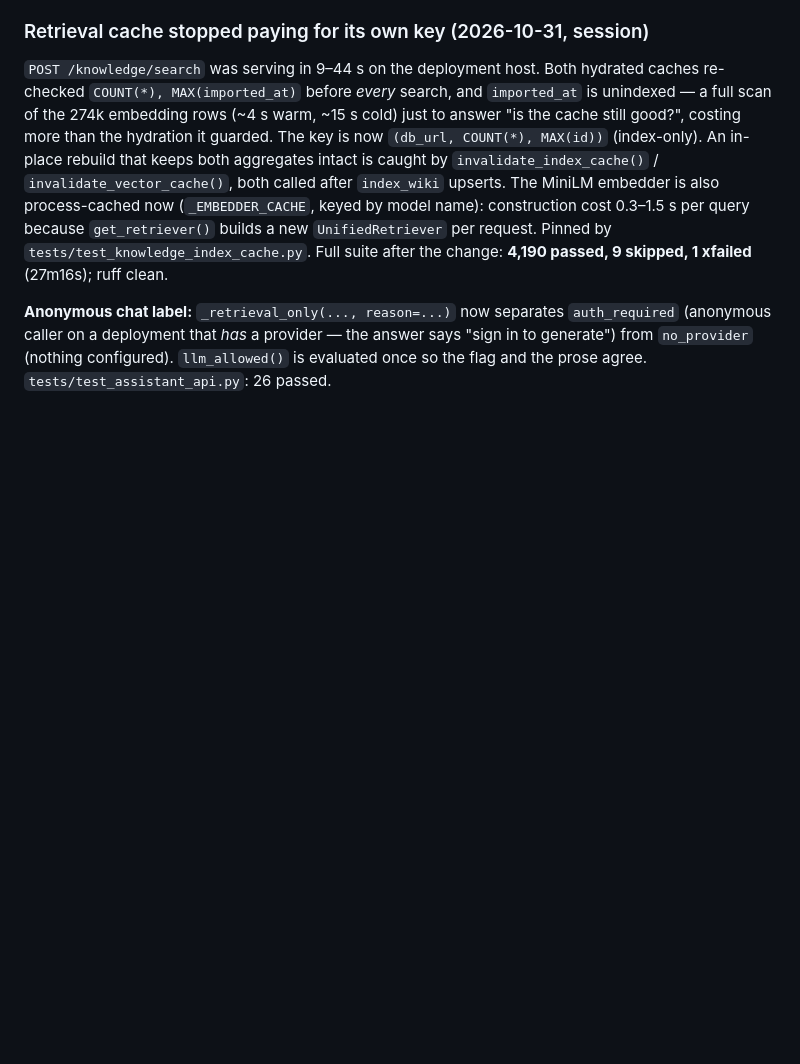
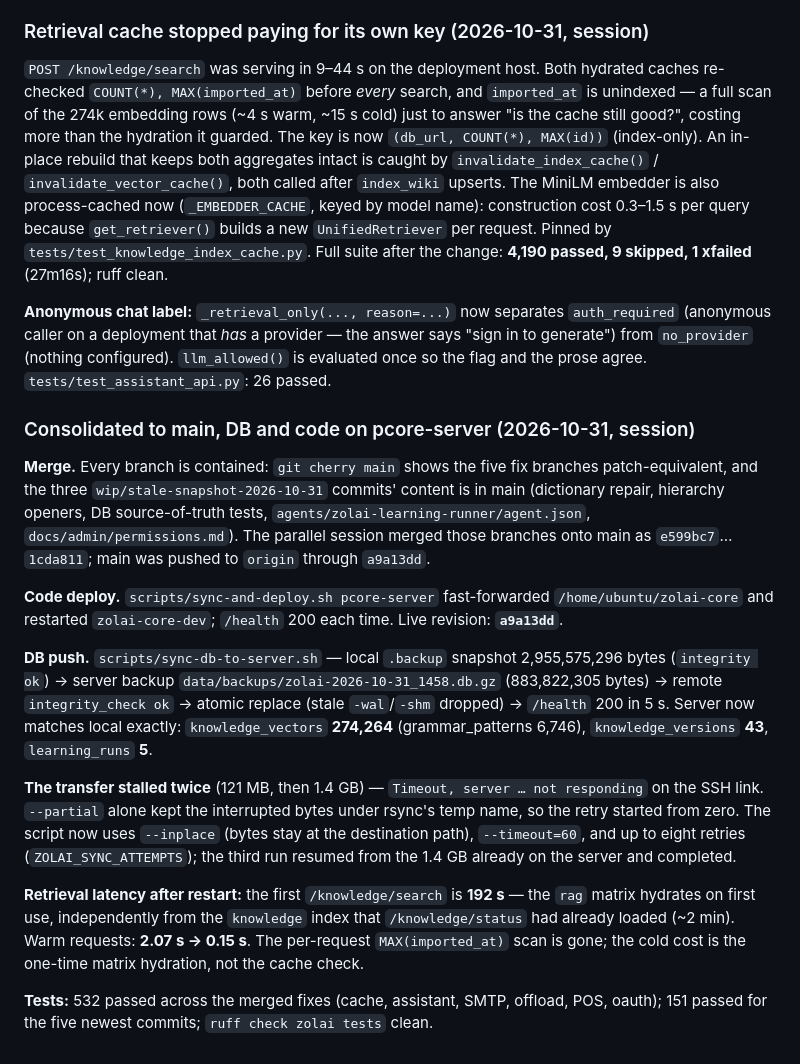
Before and after one commit to Zolai-AI/zolai-core, a Markdown page: context/progress-tracker.md, the part around the change. GitHub-like rendering; blank space fills up the shorter version.

Commit message:
docs(tracker): record the consolidation, deploy, and DB sync
Every branch is contained in main, the cache-key fix and the assistant wording
fix are verified, pcore-server runs a9a13dd with the canonical DB (274,264
vectors) and a backup of the previous one, and the DB upload is now resumable
after two link stalls.

```diff
--- a/context/progress-tracker.md
+++ b/context/progress-tracker.md
@@ -1754,3 +1754,39 @@ Pinned by `tests/test_knowledge_index_cache.py`. Full suite after the change:
 answer says "sign in to generate") from `no_provider` (nothing configured).
 `llm_allowed()` is evaluated once so the flag and the prose agree.
 `tests/test_assistant_api.py`: 26 passed.
+
+### Consolidated to main, DB and code on pcore-server (2026-10-31, session)
+**Merge.** Every branch is contained: `git cherry main` shows the five fix
+branches patch-equivalent, and the three `wip/stale-snapshot-2026-10-31`
+commits' content is in main (dictionary repair, hierarchy openers, DB
+source-of-truth tests, `agents/zolai-learning-runner/agent.json`,
+`docs/admin/permissions.md`). The parallel session merged those branches onto
+main as `e599bc7`…`1cda811`; main was pushed to `origin` through `a9a13dd`.
+
+**Code deploy.** `scripts/sync-and-deploy.sh pcore-server` fast-forwarded
+`/home/ubuntu/zolai-core` and restarted `zolai-core-dev`; `/health` 200 each
+time. Live revision: **`a9a13dd`**.
+
+**DB push.** `scripts/sync-db-to-server.sh` — local `.backup` snapshot
+2,955,575,296 bytes (`integrity ok`) → server backup
+`data/backups/zolai-2026-10-31_1458.db.gz` (883,822,305 bytes) → remote
+`integrity_check ok` → atomic replace (stale `-wal`/`-shm` dropped) → `/health`
+200 in 5 s. Server now matches local exactly: `knowledge_vectors` **274,264**
+(grammar_patterns 6,746), `knowledge_versions` **43**, `learning_runs` **5**.
+
+**The transfer stalled twice** (121 MB, then 1.4 GB) — `Timeout, server …
+not responding` on the SSH link. `--partial` alone kept the interrupted bytes
+under rsync's temp name, so the retry started from zero. The script now uses
+`--inplace` (bytes stay at the destination path), `--timeout=60`, and up to
+eight retries (`ZOLAI_SYNC_ATTEMPTS`); the third run resumed from the 1.4 GB
+already on the server and completed.
+
+**Retrieval latency after restart:** the first `/knowledge/search` is **192 s**
+— the `rag` matrix hydrates on first use, independently from the `knowledge`
+index that `/knowledge/status` had already loaded (~2 min). Warm requests:
+**2.07 s → 0.15 s**. The per-request `MAX(imported_at)` scan is gone; the cold
+cost is the one-time matrix hydration, not the cache check.
+
+**Tests:** 532 passed across the merged fixes (cache, assistant, SMTP,
+offload, POS, oauth); 151 passed for the five newest commits; `ruff check
+zolai tests` clean.
```
